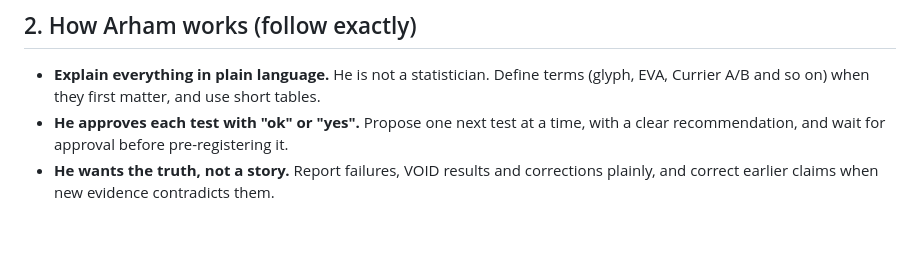
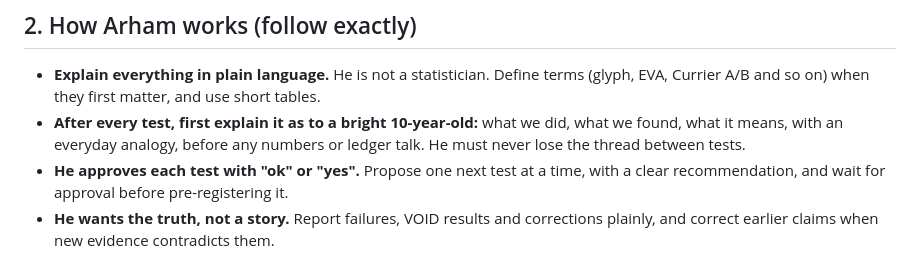
Before and after one commit to Savirinc/voynich-ai-cryptolinguist, a Markdown page: CLAUDE.md, the part around the change. Rendered like a GitHub page; blank space fills up the shorter version.

Commit message:
CLAUDE.md: after every test, explain it first as to a bright 10-year-old (Arham's request)
Co-Authored-By: Claude Fable 5.1 <noreply@anthropic.com>

```diff
--- a/CLAUDE.md
+++ b/CLAUDE.md
@@ -14,6 +14,8 @@ Read this first in every session. It carries the full working context; details l
 ## 2. How Arham works (follow exactly)
 - **Explain everything in plain language.** He is not a statistician. Define terms (glyph, EVA, Currier A/B and so
   on) when they first matter, and use short tables.
+- **After every test, first explain it as to a bright 10-year-old:** what we did, what we found, what it means, with an
+  everyday analogy, before any numbers or ledger talk. He must never lose the thread between tests.
 - **He approves each test with "ok" or "yes".** Propose one next test at a time, with a clear recommendation, and wait
   for approval before pre-registering it.
 - **He wants the truth, not a story.** Report failures, VOID results and corrections plainly, and correct earlier
```
